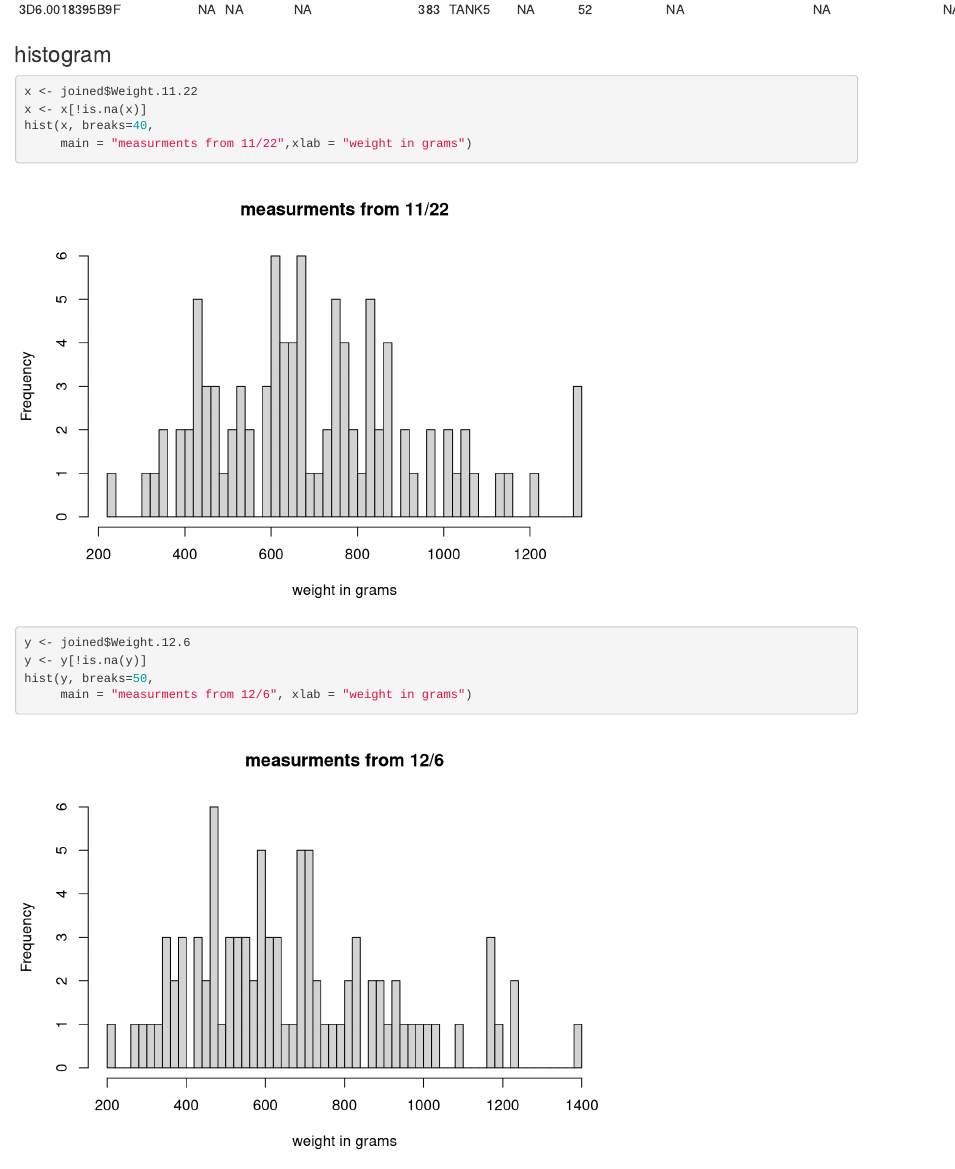
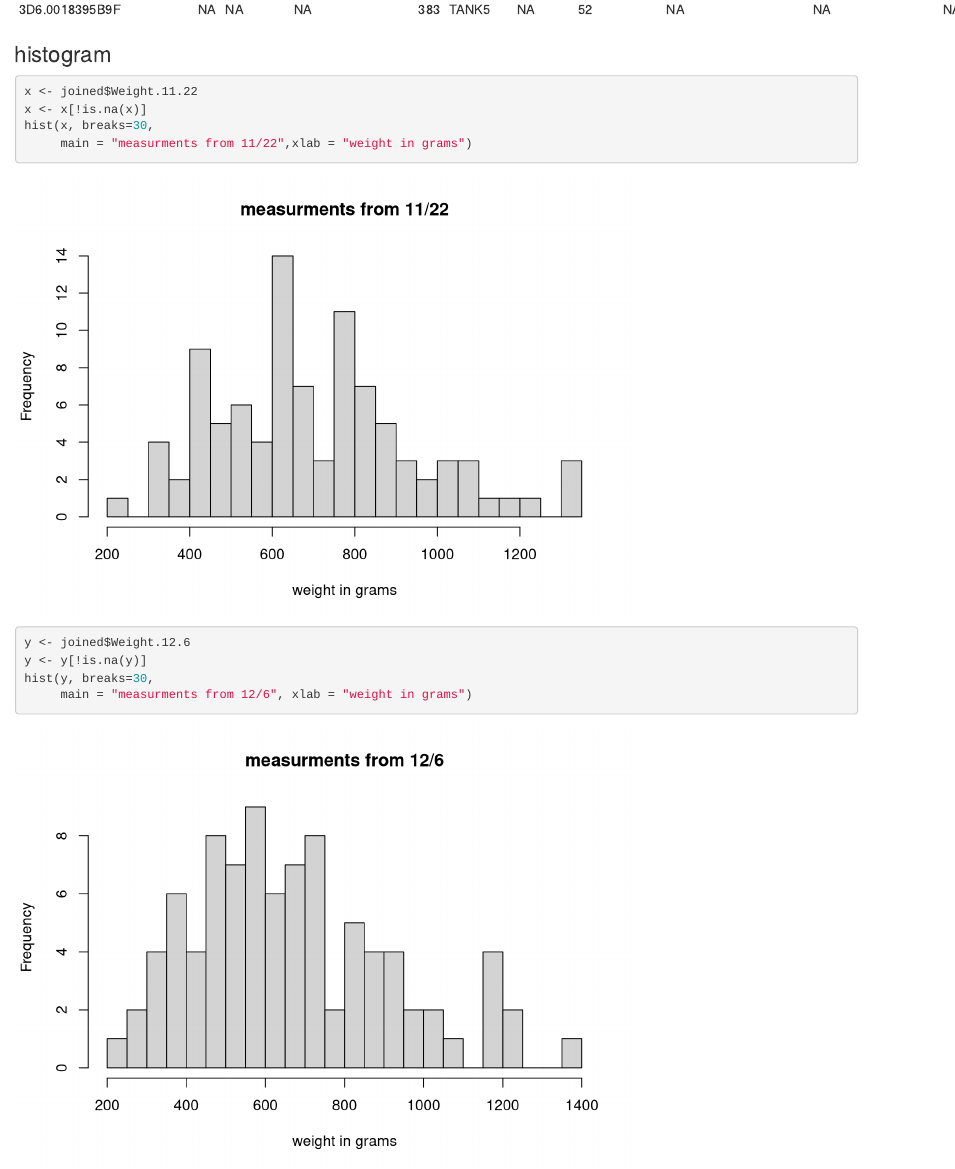
Before and after one commit to dlifgren/lumpfish, an R Markdown document (12_13_21.Rmd): the page in a window 1100 px wide, from 3660 px down. Rendered offline with R 4.5, knitr and Pandoc, with nearby package versions.

Commit message:
fixed hist

````diff
--- a/12_13_21.Rmd
+++ b/12_13_21.Rmd
@@ -46,13 +46,13 @@ knitr::kable(joined)
 ```{r}
 x <- joined$Weight.11.22
 x <- x[!is.na(x)]
-hist(x, breaks=40,
+hist(x, breaks=30,
      main = "measurments from 11/22",xlab = "weight in grams")
 
 ```
 ```{r}
 y <- joined$Weight.12.6
 y <- y[!is.na(y)]
-hist(y, breaks=50,
+hist(y, breaks=30,
      main = "measurments from 12/6", xlab = "weight in grams")
 ```
````
